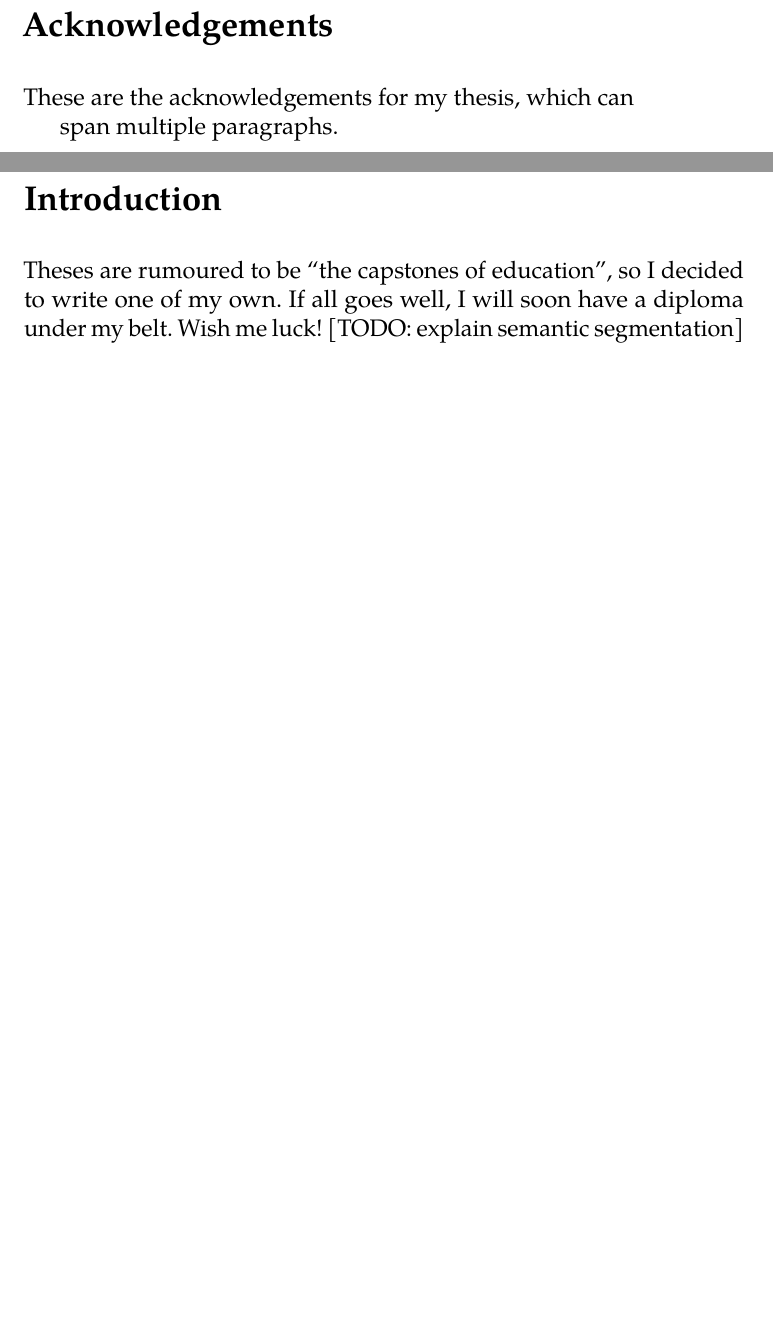
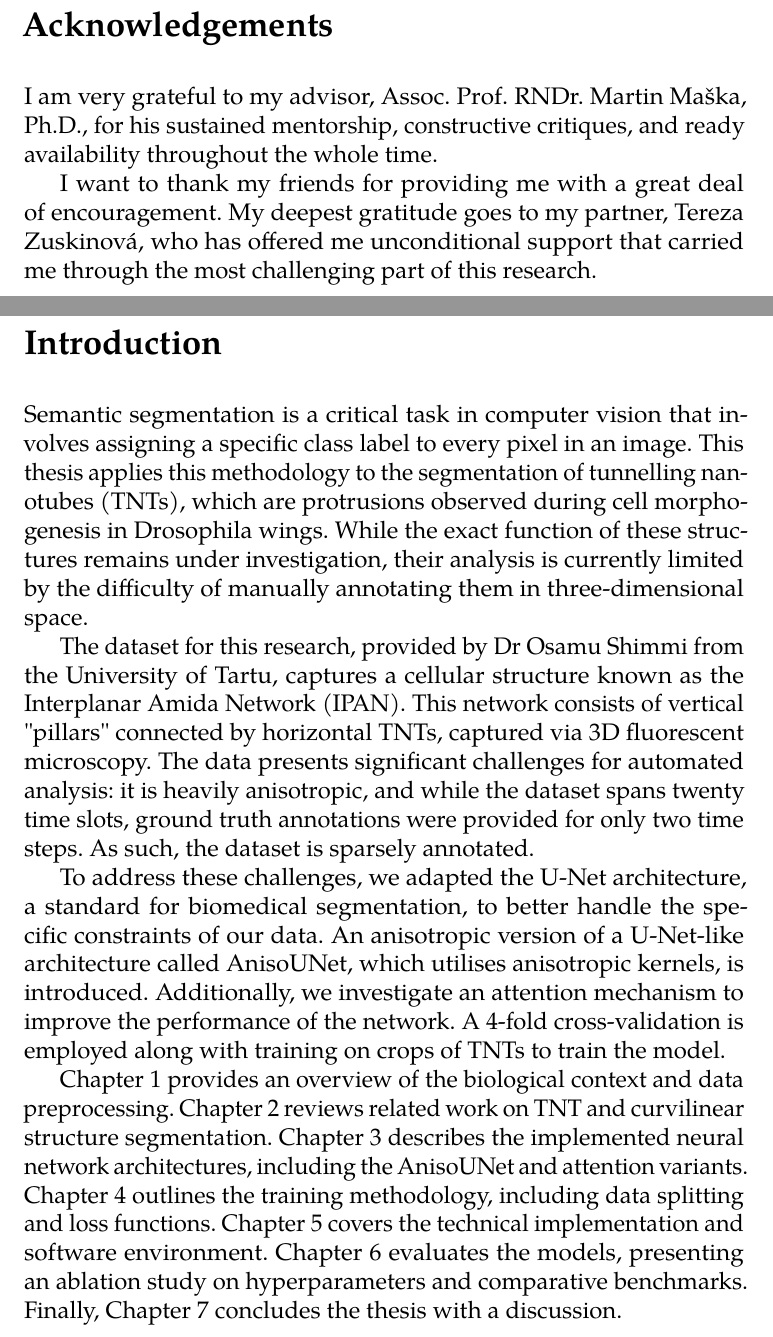
Before and after one commit to BrPetrus/master-thesis, a LaTeX thesis (main.tex): two parts of pages 5 and 12 of 64, joined at a grey line, cut so that both start at the same text, the shorter picture padded with empty space. Compiled offline with pdfLaTeX.

Commit message:
intro, thank you, some references

```diff
--- a/main.tex
+++ b/main.tex
@@ -66,13 +66,14 @@
       span multiple paragraphs.
     },
     thanks      = {%
-      These are the acknowledgements for my thesis, which can
+        I am very grateful to my advisor, Assoc. Prof. RNDr. Martin Maška, Ph.D., for his sustained mentorship, constructive critiques, and ready availability throughout the whole time.
 
-      span multiple paragraphs.
+        I want to thank my friends for providing me with a great deal of encouragement. My deepest gratitude goes to my partner, Tereza Zuskinová, who has offered me unconditional support that carried me through the most challenging part of this research.
     },
     bib         = biblio.bib,
     %% Remove the following line to use the JVS 2018 faculty logo.
     facultyLogo = fithesis-fi,
+    %declaration = {test}
 }
 \usepackage{makeidx}      %% The `makeidx` package contains
 \makeindex                %% helper commands for index typesetting.
@@ -114,10 +115,13 @@
 \markright{\textsc{Introduction}}
 \addcontentsline{toc}{chapter}{Introduction}
 
-Theses are rumoured to be \enquote{the capstones of education}, so
-I decided to write one of my own. If all goes well, I will soon
-have a diploma under my belt. Wish me luck!
-[TODO: explain semantic segmentation]
+Semantic segmentation is a critical task in computer vision that involves assigning a specific class label to every pixel in an image. This thesis applies this methodology to the segmentation of tunnelling nanotubes (TNTs), which are protrusions observed during cell morphogenesis in Drosophila wings. While the exact function of these structures remains under investigation, their analysis is currently limited by the difficulty of manually annotating them in three-dimensional space.
+
+The dataset for this research, provided by Dr Osamu Shimmi from the University of Tartu, captures a cellular structure known as the Interplanar Amida Network (IPAN). This network consists of vertical "pillars" connected by horizontal TNTs, captured via 3D fluorescent microscopy. The data presents significant challenges for automated analysis: it is heavily anisotropic, and while the dataset spans twenty time slots, ground truth annotations were provided for only two time steps. As such, the dataset is sparsely annotated.
+
+To address these challenges, we adapted the U-Net architecture, a standard for biomedical segmentation, to better handle the specific constraints of our data. An anisotropic version of a U-Net-like architecture called AnisoUNet, which utilises anisotropic kernels, is introduced. Additionally, we investigate an attention mechanism to improve the performance of the network. A 4-fold cross-validation is employed along with training on crops of TNTs to train the model.
+
+Chapter 1 provides an overview of the biological context and data preprocessing. Chapter 2 reviews related work on TNT and curvilinear structure segmentation. Chapter 3 describes the implemented neural network architectures, including the AnisoUNet and attention variants. Chapter 4 outlines the training methodology, including data splitting and loss functions. Chapter 5 covers the technical implementation and software environment. Chapter 6 evaluates the models, presenting an ablation study on hyperparameters and comparative benchmarks. Finally, Chapter 7 concludes the thesis with a discussion.
 
 
 \chapter{Data}
```
Also changed, not shown: main.tex (3 more changed lines).
